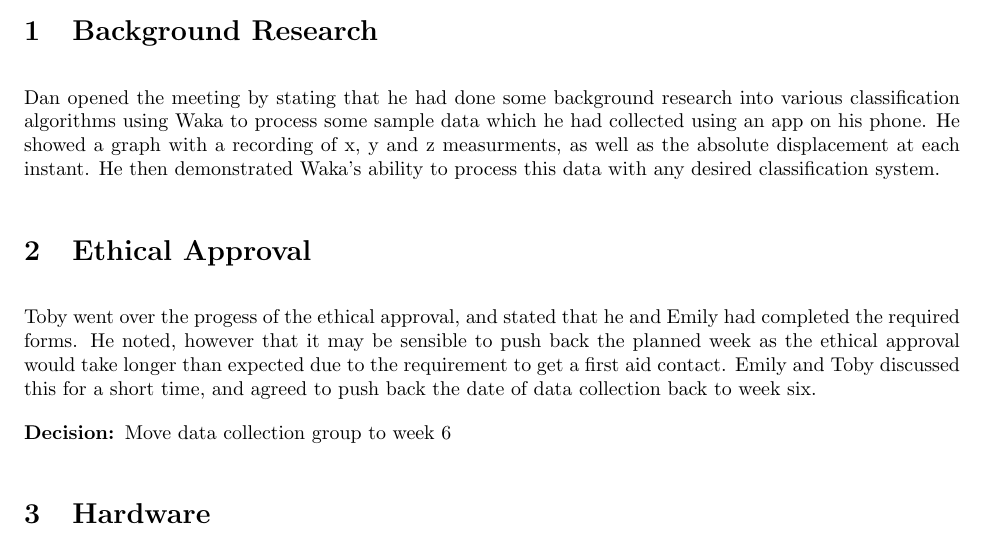
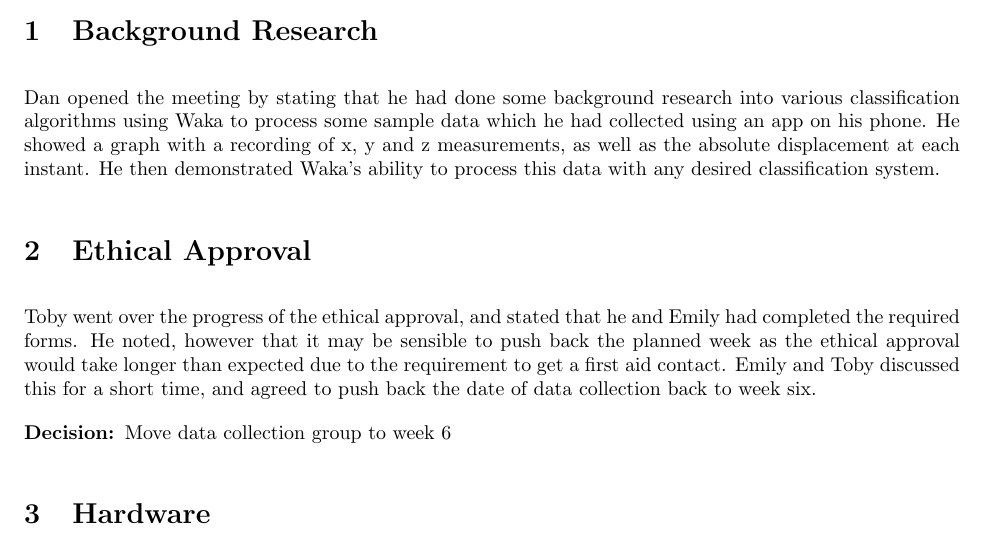
Before and after one commit to EmilyShepherd/gdp-docs, a LaTeX document (2015-10-13.tex): part of page 1 of 2, cut so that both start at the same text. Compiled offline with pdfLaTeX.

Commit message:
Fixed typos

```diff
--- a/2015-10-13.tex
+++ b/2015-10-13.tex
@@ -26,11 +26,11 @@
 \topic{Background Research}
 Dan opened the meeting by stating that he had done some background research into various classification
 algorithms using Waka to process some sample data which he had collected using an app on his phone. He
-showed a graph with a recording of x, y and z measurments, as well as the absolute displacement at each
+showed a graph with a recording of x, y and z measurements, as well as the absolute displacement at each
 instant. He then demonstrated Waka's ability to process this data with any desired classification system.
 
 \topic{Ethical Approval}
-Toby went over the progess of the ethical approval, and stated that he and Emily had completed the required
+Toby went over the progress of the ethical approval, and stated that he and Emily had completed the required
 forms. He noted, however that it may be sensible to push back the planned week as the ethical approval would
 take longer than expected due to the requirement to get a first aid contact. Emily and Toby discussed this
 for a short time, and agreed to push back the date of data collection back to week six.
```
